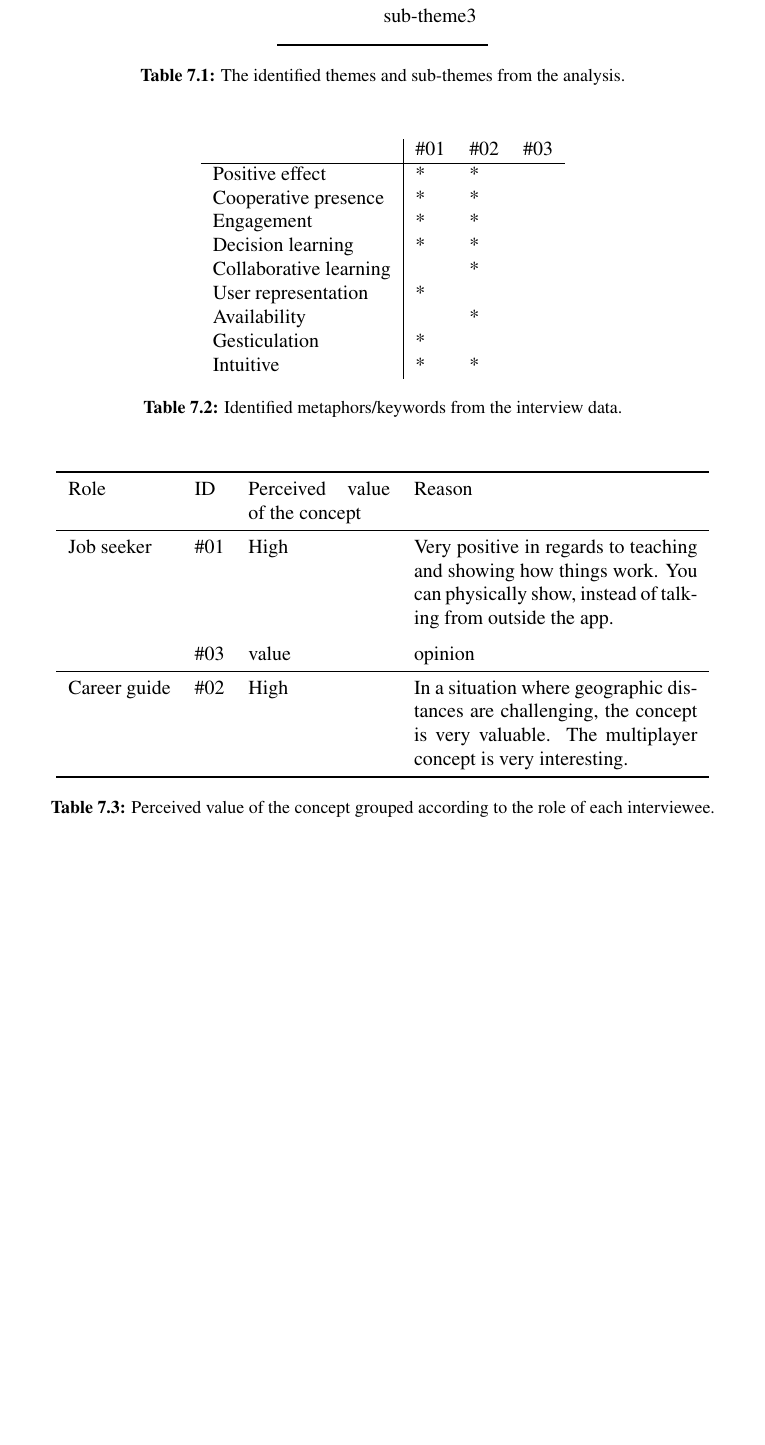
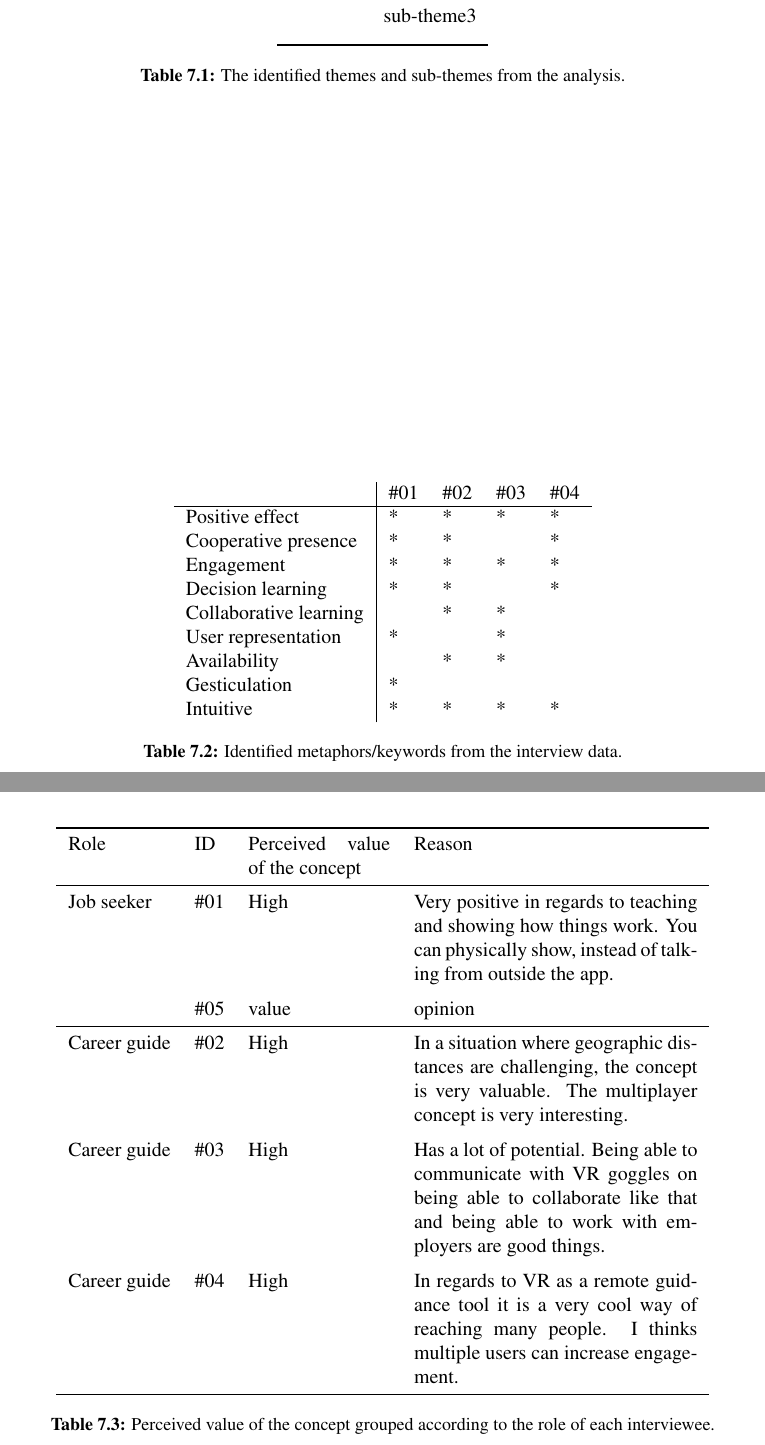
Before and after one commit to ulvestad/MasterThesis_Workplace-training-in-Collaborative-Virtual-Reality, a LaTeX thesis (main.tex, which reads chapter7.tex): part of page 88 of 144 before the commit and two parts of pages 88 and 89 of 144 after it, the two joined at a grey line, cut so that both start at the same text, the shorter picture padded with empty space. Compiled offline with pdfLaTeX.

Commit message:
Updates from Overleaf

```diff
--- a/chapter7.tex
+++ b/chapter7.tex
@@ -277,17 +277,17 @@ To analyse the textual data from the interviews conducted we utilised the same m
 
 \begin{table}[H]
 \centering
-\begin{tabular}{l|lll}
-                        & \#01      & \#02     &\#03 \\ \hline
-Positive effect         & *          &*           &         \\
-Cooperative presence    & *          & *         &          \\
-Engagement              & *          & *          &          \\
-Decision learning       & *          & *          &          \\
-Collaborative learning  &            & *           &          \\
-User representation     & *          &           &          \\
-Availability            &            & *          &          \\
-Gesticulation           & *          &           &          \\
-Intuitive               & *          & *         &          \\
+\begin{tabular}{l|llll}
+                        & \#01      & \#02     &\#03    &\#04 \\ \hline
+Positive effect         & *          &*          & *        & * \\
+Cooperative presence    & *          & *         &          & * \\
+Engagement              & *          & *         & *        & *\\
+Decision learning       & *          & *         &          & *\\
+Collaborative learning  &            & *         & *        & \\
+User representation     & *          &           & *        & \\
+Availability            &            & *         & *        & \\
+Gesticulation           & *          &           &          & \\
+Intuitive               & *          & *         & *        &* \\
 %Speech indication      &            &           &          \\
 
 
@@ -304,9 +304,11 @@ Intuitive               & *          & *         &          \\
         Role & ID & Perceived value of the concept & Reason\\
         \midrule\vspace{0.2cm}
          Job seeker  & \#01 & High & Very positive in regards to teaching and showing how things work. You can physically show, instead of talking from outside the app.\\
-         & \#03  & value & opinion
-         \\\midrule
-        Career guide & \#02  & High & In a situation where geographic distances are challenging, the concept is very valuable. The multiplayer concept is very interesting.\\
+         & \#05  & value & opinion
+         \\\midrule \vspace{0.2cm}
+        Career guide & \#02  & High & In a situation where geographic distances are challenging, the concept is very valuable. The multiplayer concept is very interesting.\\ \vspace{0.2cm}
+        Career guide & \#03  & High & Has a lot of potential. Being able to communicate with VR goggles on being able to collaborate like that and being able to work with employers are good things. \\
+        Career guide & \#04  & High & In regards to VR as a remote guidance tool it is a very cool way of reaching many people. I thinks multiple users can increase engagement. \\
         \bottomrule
         \end{tabular}
         \caption{Perceived value of the concept grouped according to the role of each interviewee.}
```
